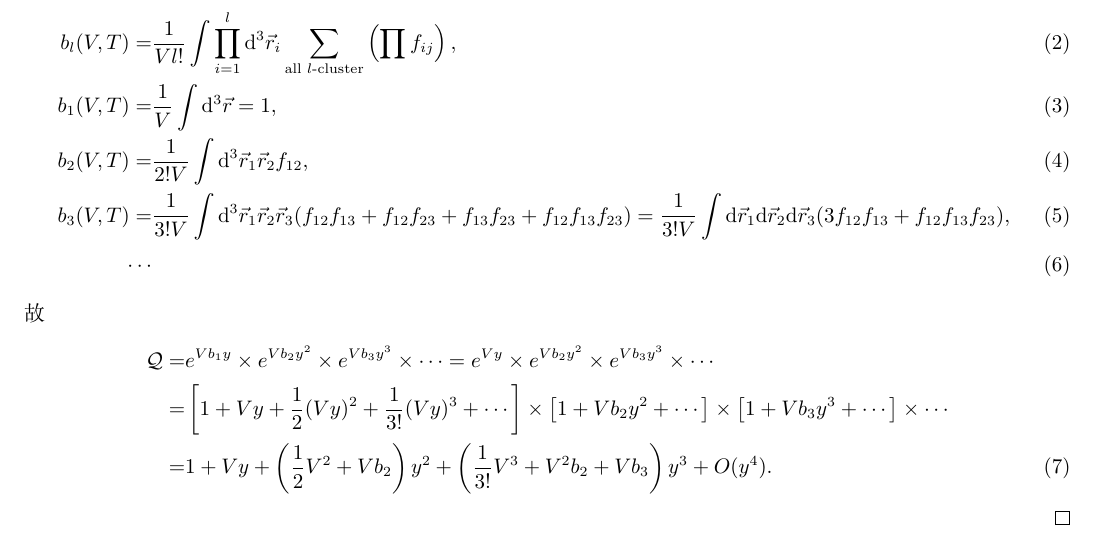
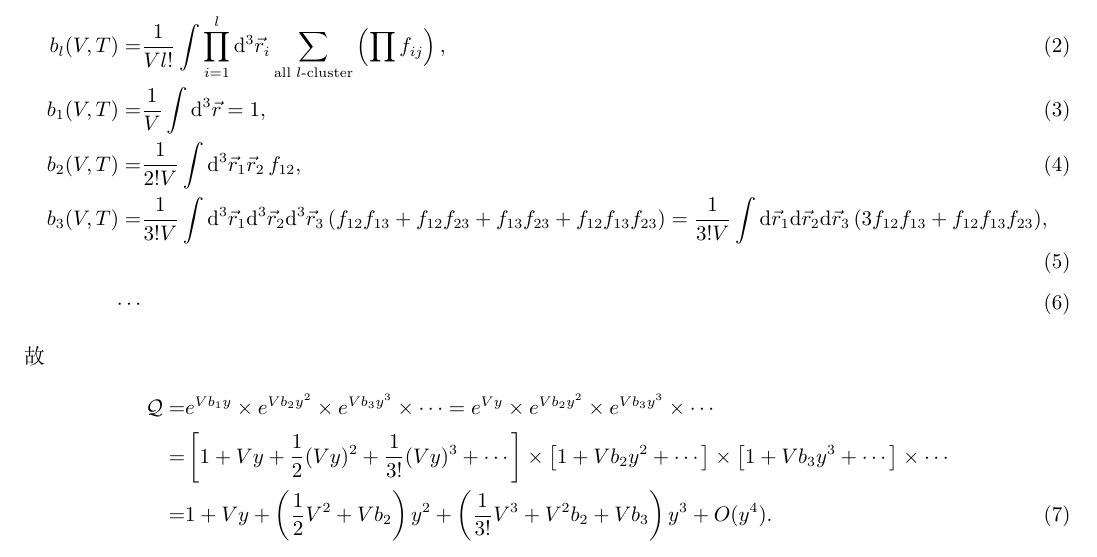
Before and after one commit to Chen-Jialin/Advanced-Thermodynamics-and-Statistical-Physics-Assignments, a LaTeX problem sheet (Assignment-7/Assignment-7.tex): part of page 1 of 3, cut so that both start at the same text. Compiled offline with XeLaTeX.

Commit message:
A7 P1 correction. A7 finished.

```diff
--- a/Assignment-7/Assignment-7.tex
+++ b/Assignment-7/Assignment-7.tex
@@ -14,8 +14,8 @@
     \begin{align}
         b_l(V,T)=&\frac{1}{Vl!}\int\prod_{i=1}^l\mathrm{d}^3\vec{r}_i\sum_{\text{all $l$-cluster}}\left(\prod f_{ij}\right),\\
         b_1(V,T)=&\frac{1}{V}\int\mathrm{d}^3\vec{r}=1,\\
-        b_2(V,T)=&\frac{1}{2!V}\int\mathrm{d}^3\vec{r}_1\vec{r}_2f_{12},\\
-        b_3(V,T)=&\frac{1}{3!V}\int\mathrm{d}^3\vec{r}_1\vec{r}_2\vec{r}_3(f_{12}f_{13}+f_{12}f_{23}+f_{13}f_{23}+f_{12}f_{13}f_{23})=\frac{1}{3!V}\int\mathrm{d}\vec{r}_1\mathrm{d}\vec{r}_2\mathrm{d}\vec{r}_3(3f_{12}f_{13}+f_{12}f_{13}f_{23}),\\
+        b_2(V,T)=&\frac{1}{2!V}\int\mathrm{d}^3\vec{r}_1\vec{r}_2\,f_{12},\\
+        b_3(V,T)=&\frac{1}{3!V}\int\mathrm{d}^3\vec{r}_1\mathrm{d}^3\vec{r}_2\mathrm{d}^3\vec{r}_3\,(f_{12}f_{13}+f_{12}f_{23}+f_{13}f_{23}+f_{12}f_{13}f_{23})=\frac{1}{3!V}\int\mathrm{d}\vec{r}_1\mathrm{d}\vec{r}_2\mathrm{d}\vec{r}_3\,(3f_{12}f_{13}+f_{12}f_{13}f_{23}),\\
         \cdots&
     \end{align}
     故
```
Also changed, not shown: Assignment-7/Assignment-7.pdf (added).
